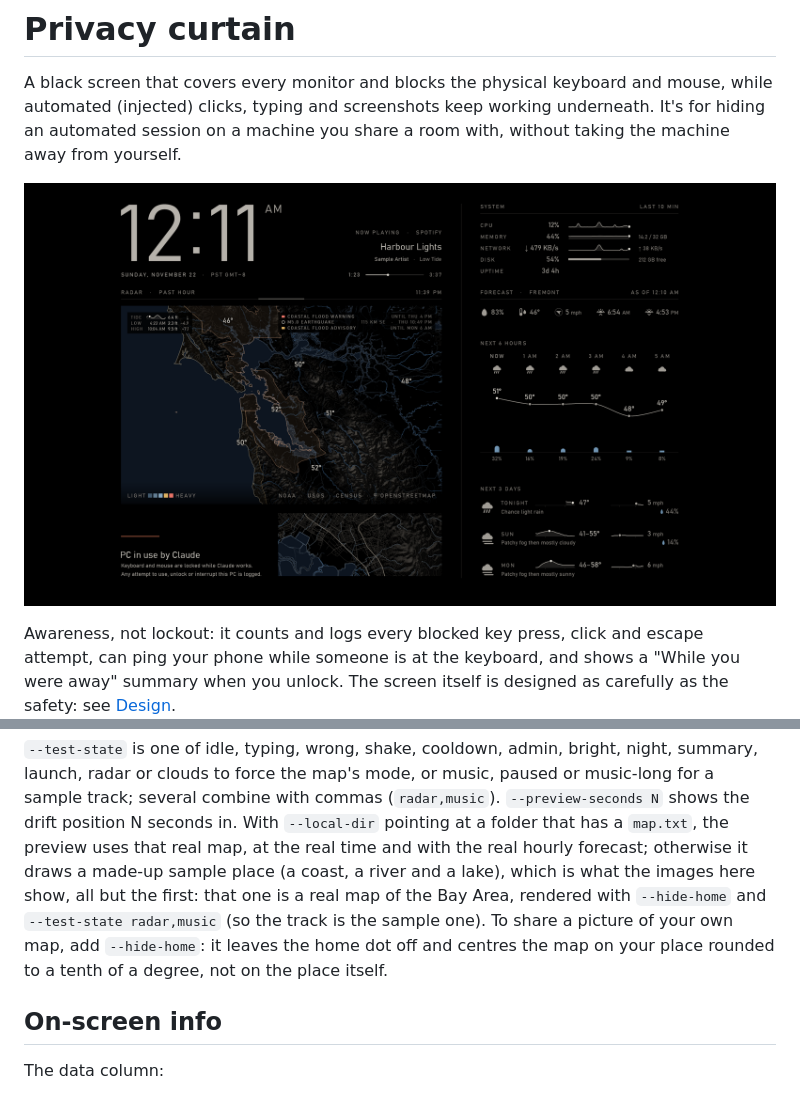
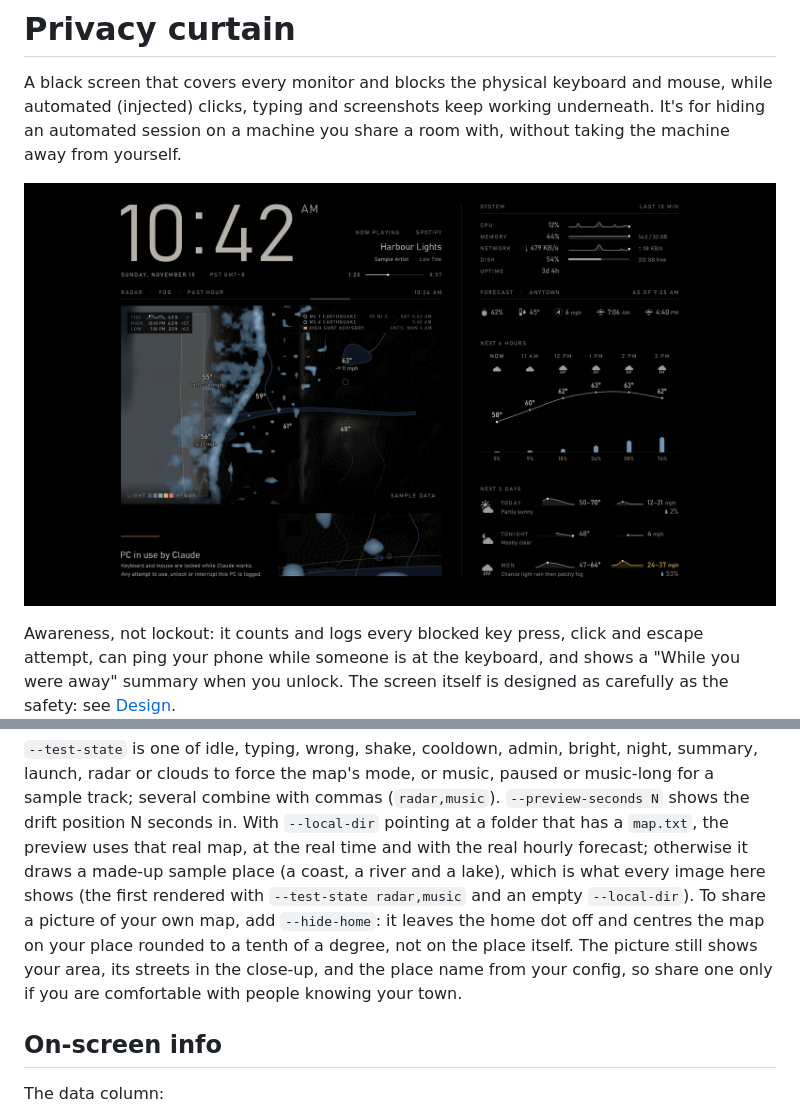
Before and after one commit to somehippie/privacy-curtain, a Markdown page: README.md, 2 parts joined by grey strips. Rendered like a GitHub page; pictures changed too: docs/curtain.png.

Commit message:
Docs: the top picture shows the sample place, not a real map
Every picture in the README is now rendered from the made-up sample place. The README also notes that a shared picture of your own map, even with --hide-home, still shows your area and town.

```diff
--- a/README.md
+++ b/README.md
@@ -4,7 +4,7 @@ A black screen that covers every monitor and blocks the physical keyboard and mo
 (injected) clicks, typing and screenshots keep working underneath. It's for hiding an automated session on
 a machine you share a room with, without taking the machine away from yourself.
 
-![The curtain on a 2560 × 1440 screen: a large clock with the date and time zone, and beside it the track now playing (a sample one) with its progress line; a radar map of the San Francisco Bay Area below it, its hills shaded and contoured and no rain on it, with temperatures around the Bay, a tide table in one corner and the weather alerts in the other; under the map the message "PC in use by Claude" beside a close-up of the town's streets; and a data column with ten-minute CPU and network sparklines, memory and disk bars, then the forecast: the conditions now as small symbols (humidity, dew point, wind, sunrise and sunset), the next six hours as a temperature curve over rain-chance bars, and three days as small temperature and wind graphs](docs/curtain.png)
+![The curtain on a 2560 × 1440 screen: a large clock with the date and time zone, and beside it the track now playing (a sample one) with its progress line; a radar and fog map of a made-up sample place below it (a coast, a river and a lake, its hills shaded and contoured, showers moving in from the west and a fog bank on the coast), with temperatures and wind, a tide table in one corner and the weather alerts in the other; under the map the message "PC in use by Claude" beside a close-up of the place's streets; and a data column with ten-minute CPU and network sparklines, memory and disk bars, then the forecast: the conditions now as small symbols (humidity, dew point, wind, sunrise and sunset), the next six hours as a temperature curve over rain-chance bars, and three days as small temperature and wind graphs](docs/curtain.png)
 
 Awareness, not lockout: it counts and logs every blocked key press, click and escape attempt, can ping your
 phone while someone is at the keyboard, and shows a "While you were away" summary when you unlock. The
@@ -310,9 +310,11 @@ clouds to force the map's mode, or music, paused or music-long for a sample trac
 (`radar,music`). `--preview-seconds N` shows the drift position N seconds in. With
 `--local-dir` pointing at a folder that has a `map.txt`, the preview uses that real map, at the real time
 and with the real hourly forecast; otherwise it draws a made-up sample place (a coast, a river and a lake),
-which is what the images here show, all but the first: that one is a real map of the Bay Area, rendered
-with `--hide-home` and `--test-state radar,music` (so the track is the sample one). To share a picture of your own map, add `--hide-home`: it leaves the
-home dot off and centres the map on your place rounded to a tenth of a degree, not on the place itself.
+which is what every image here shows (the first rendered with `--test-state radar,music` and an empty
+`--local-dir`). To share a picture of your own map, add `--hide-home`: it leaves the home dot off and
+centres the map on your place rounded to a tenth of a degree, not on the place itself. The picture still
+shows your area, its streets in the close-up, and the place name from your config, so share one only if
+you are comfortable with people knowing your town.
 
 ## On-screen info
 
```
